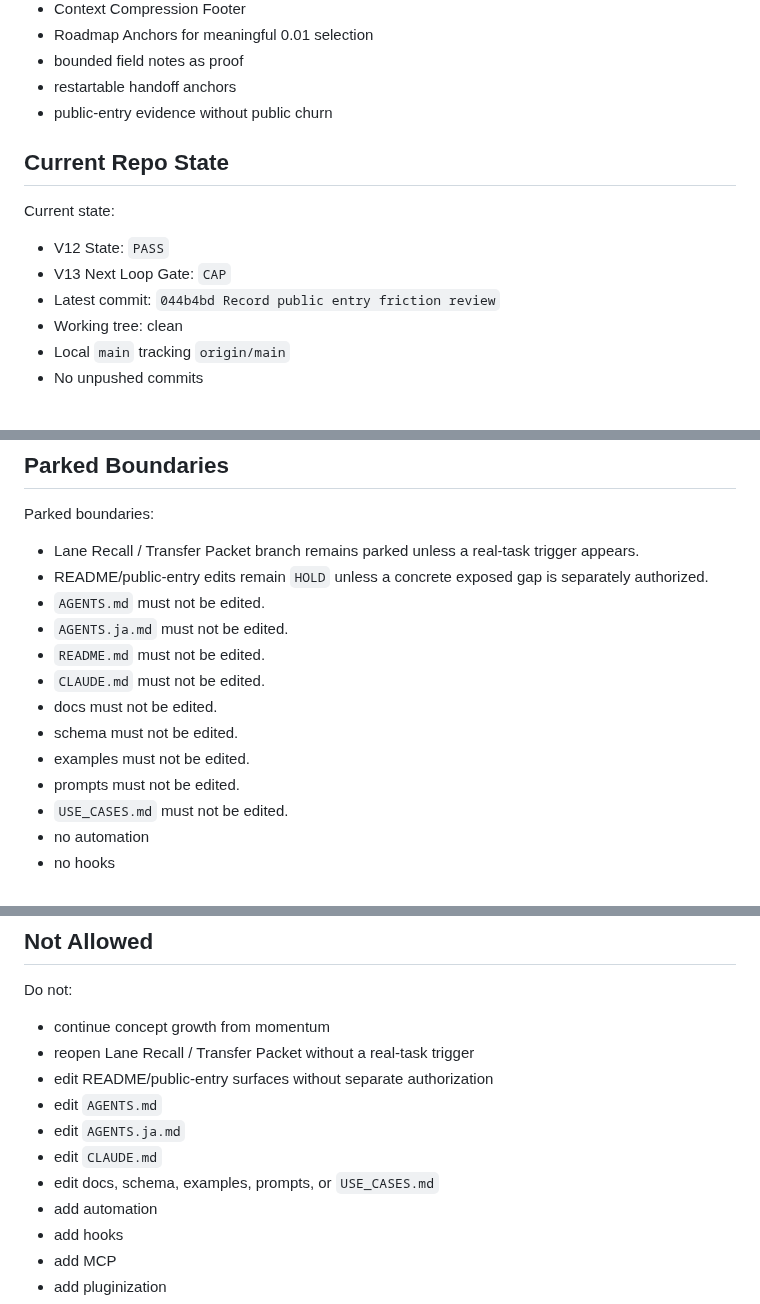
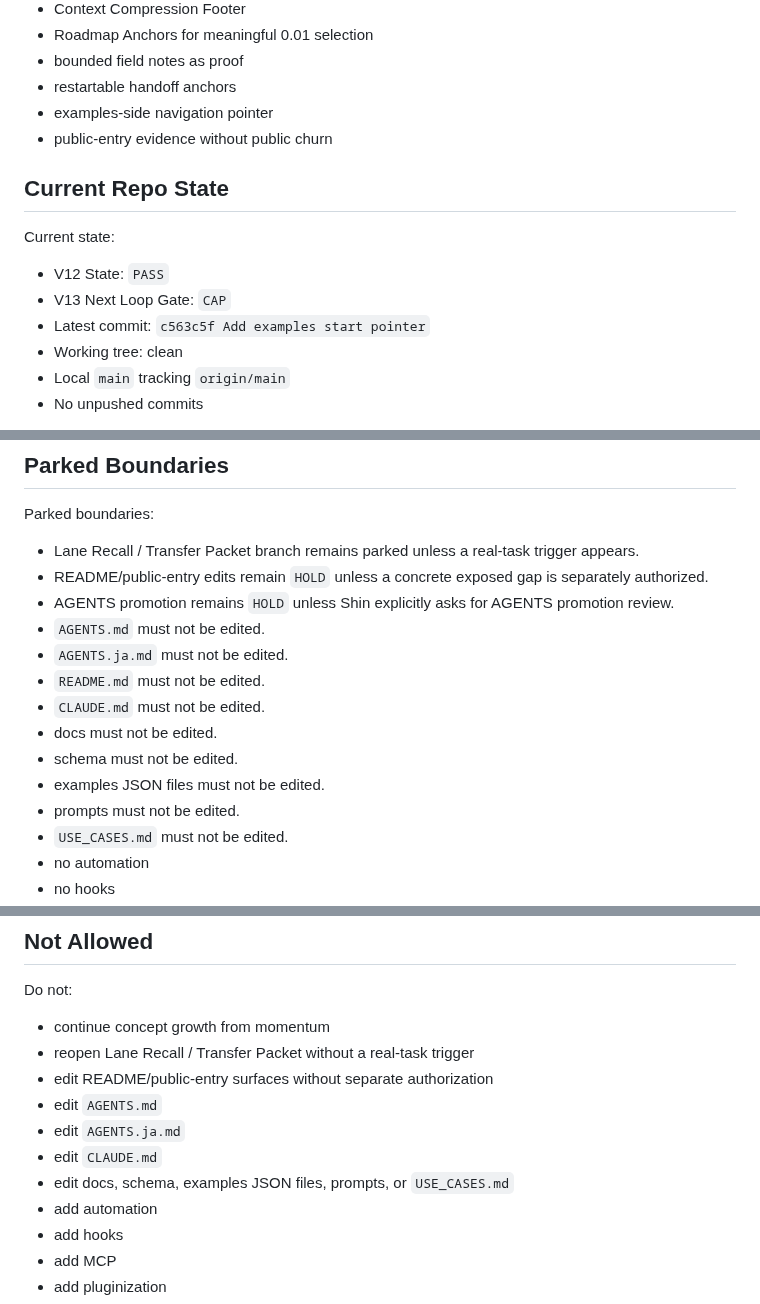
Before and after one commit to shin4141/decision-os-v13-loopkit, a Markdown page: handoff/current_codex_handoff.md, 3 parts joined by grey strips. Drawn GitHub-style.

```diff
--- a/handoff/current_codex_handoff.md
+++ b/handoff/current_codex_handoff.md
@@ -18,6 +18,7 @@ The repository currently focuses on:
 - Roadmap Anchors for meaningful 0.01 selection
 - bounded field notes as proof
 - restartable handoff anchors
+- examples-side navigation pointer
 - public-entry evidence without public churn
 
 ## Current Repo State
@@ -26,7 +27,7 @@ Current state:
 
 - V12 State: `PASS`
 - V13 Next Loop Gate: `CAP`
-- Latest commit: `044b4bd Record public entry friction review`
+- Latest commit: `c563c5f Add examples start pointer`
 - Working tree: clean
 - Local `main` tracking `origin/main`
 - No unpushed commits
@@ -92,13 +101,14 @@ Parked boundaries:
 
 - Lane Recall / Transfer Packet branch remains parked unless a real-task trigger appears.
 - README/public-entry edits remain `HOLD` unless a concrete exposed gap is separately authorized.
+- AGENTS promotion remains `HOLD` unless Shin explicitly asks for AGENTS promotion review.
 - `AGENTS.md` must not be edited.
 - `AGENTS.ja.md` must not be edited.
 - `README.md` must not be edited.
 - `CLAUDE.md` must not be edited.
 - docs must not be edited.
 - schema must not be edited.
-- examples must not be edited.
+- examples JSON files must not be edited.
 - prompts must not be edited.
 - `USE_CASES.md` must not be edited.
 - no automation
@@ -231,7 +249,7 @@ Do not:
 - edit `AGENTS.md`
 - edit `AGENTS.ja.md`
 - edit `CLAUDE.md`
-- edit docs, schema, examples, prompts, or `USE_CASES.md`
+- edit docs, schema, examples JSON files, prompts, or `USE_CASES.md`
 - add automation
 - add hooks
 - add MCP
```
Also changed, not shown: other parts of handoff/current_codex_handoff.md (+20 -4 lines).
